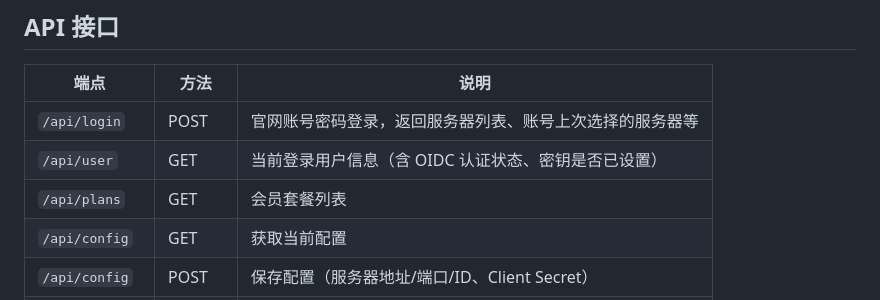
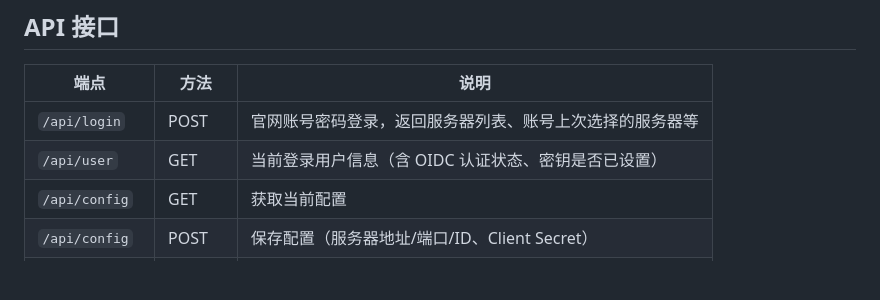
Before and after one commit to afrpnet/afrp-docker, a Markdown page: README.md, the part around the change. GitHub-like rendering; blank space fills up the shorter version.

Commit message:
docs: README API 表移除 /api/plans 条目

```diff
--- a/README.md
+++ b/README.md
@@ -109,7 +109,6 @@ docker build -t afrp/afrp .
 |------|------|------|
 | `/api/login` | POST | 官网账号密码登录，返回服务器列表、账号上次选择的服务器等 |
 | `/api/user` | GET | 当前登录用户信息（含 OIDC 认证状态、密钥是否已设置） |
-| `/api/plans` | GET | 会员套餐列表 |
 | `/api/config` | GET | 获取当前配置 |
 | `/api/config` | POST | 保存配置（服务器地址/端口/ID、Client Secret） |
 | `/api/secret` | GET | 获取当前账号的 Client Secret |
```
